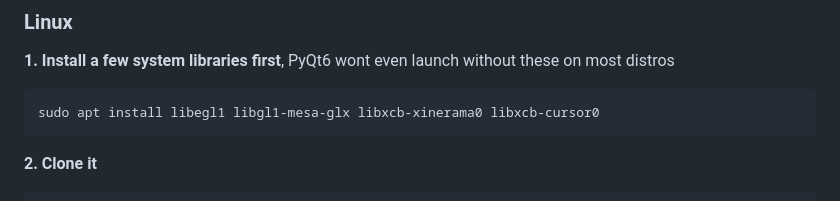
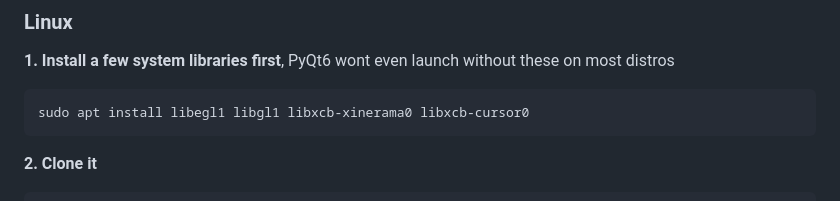
Before and after one commit to pk2010-ux/AirWriteStudio, a Markdown page: README.md, the part around the change. Rendered like a GitHub page.

````diff
--- a/README.md
+++ b/README.md
@@ -123,7 +123,7 @@ python3 main.py
 
 **1. Install a few system libraries first**, PyQt6 wont even launch without these on most distros
 ```
-sudo apt install libegl1 libgl1-mesa-glx libxcb-xinerama0 libxcb-cursor0
+sudo apt install libegl1 libgl1 libxcb-xinerama0 libxcb-cursor0
 ```
 
 **2. Clone it**
````
